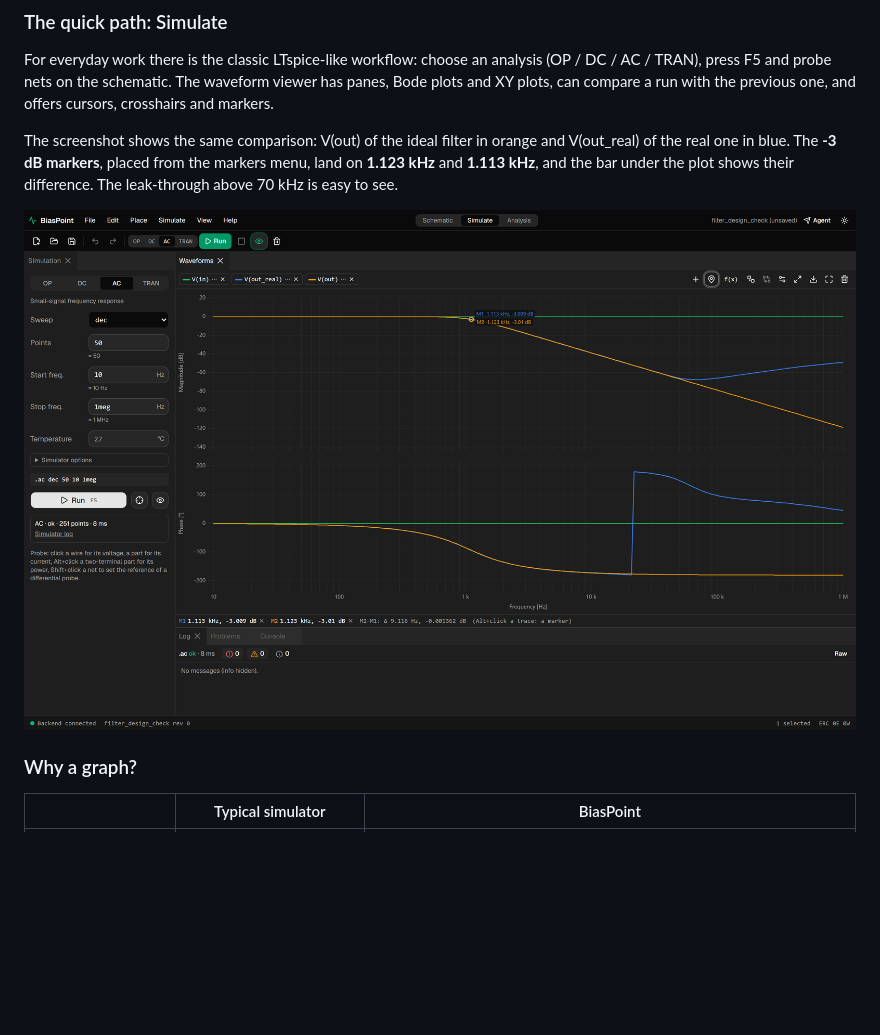
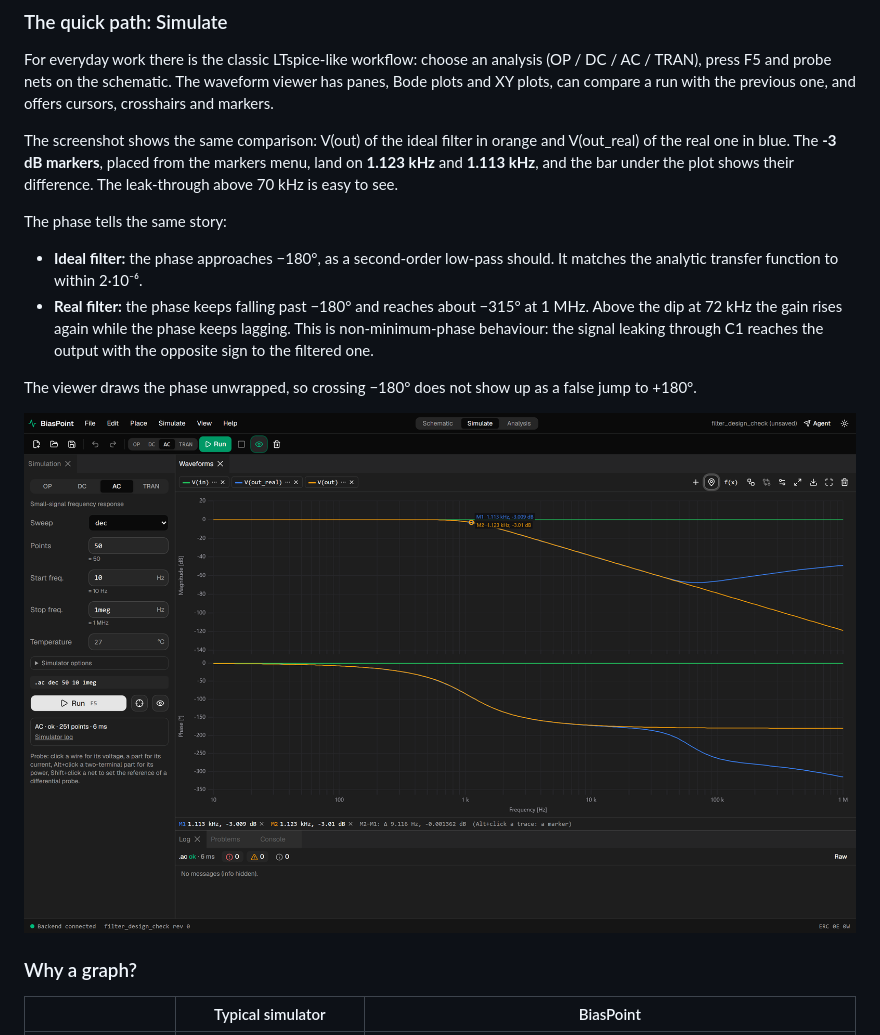
Before and after one commit to RBorczuch/BiasPoint_CircuitSimulator, a Markdown page: README.md, the part around the change. GitHub-like rendering; pictures changed too: assets/screenshots/06-simulate-bode-markers.png; blank space fills up the shorter version.

```diff
--- a/README.md
+++ b/README.md
@@ -125,6 +125,13 @@ For everyday work there is the classic LTspice-like workflow: choose an analysis
 
 The screenshot shows the same comparison: V(out) of the ideal filter in orange and V(out_real) of the real one in blue. The **-3 dB markers**, placed from the markers menu, land on **1.123 kHz** and **1.113 kHz**, and the bar under the plot shows their difference. The leak-through above 70 kHz is easy to see.
 
+The phase tells the same story:
+
+- **Ideal filter:** the phase approaches −180°, as a second-order low-pass should. It matches the analytic transfer function to within 2·10⁻⁶.
+- **Real filter:** the phase keeps falling past −180° and reaches about −315° at 1 MHz. Above the dip at 72 kHz the gain rises again while the phase keeps lagging. This is non-minimum-phase behaviour: the signal leaking through C1 reaches the output with the opposite sign to the filtered one.
+
+The viewer draws the phase unwrapped, so crossing −180° does not show up as a false jump to +180°.
+
 ![Simulate workspace](assets/screenshots/06-simulate-bode-markers.png)
 
 ### Why a graph?
```
Also changed, not shown: assets/screenshots/03-design-vs-simulation.png, 4 other files.
